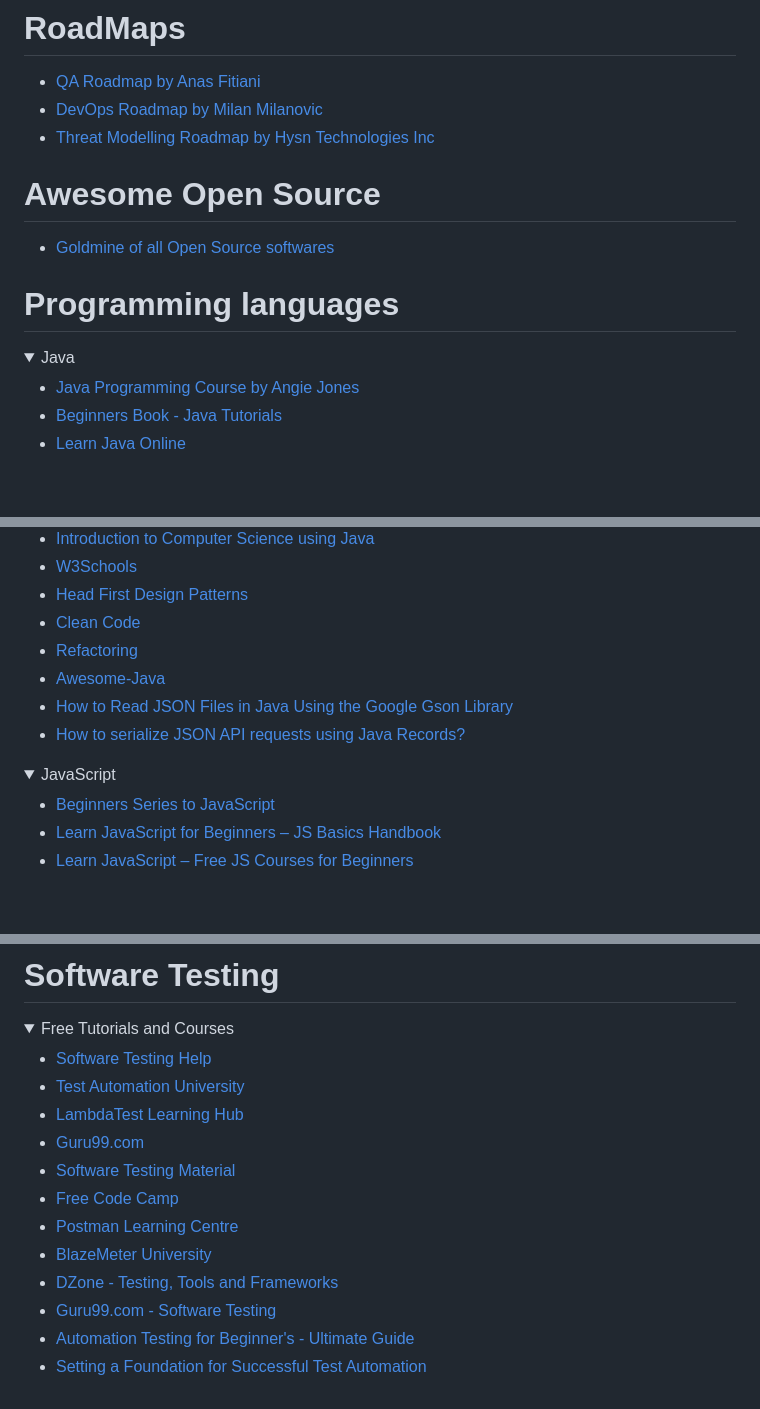
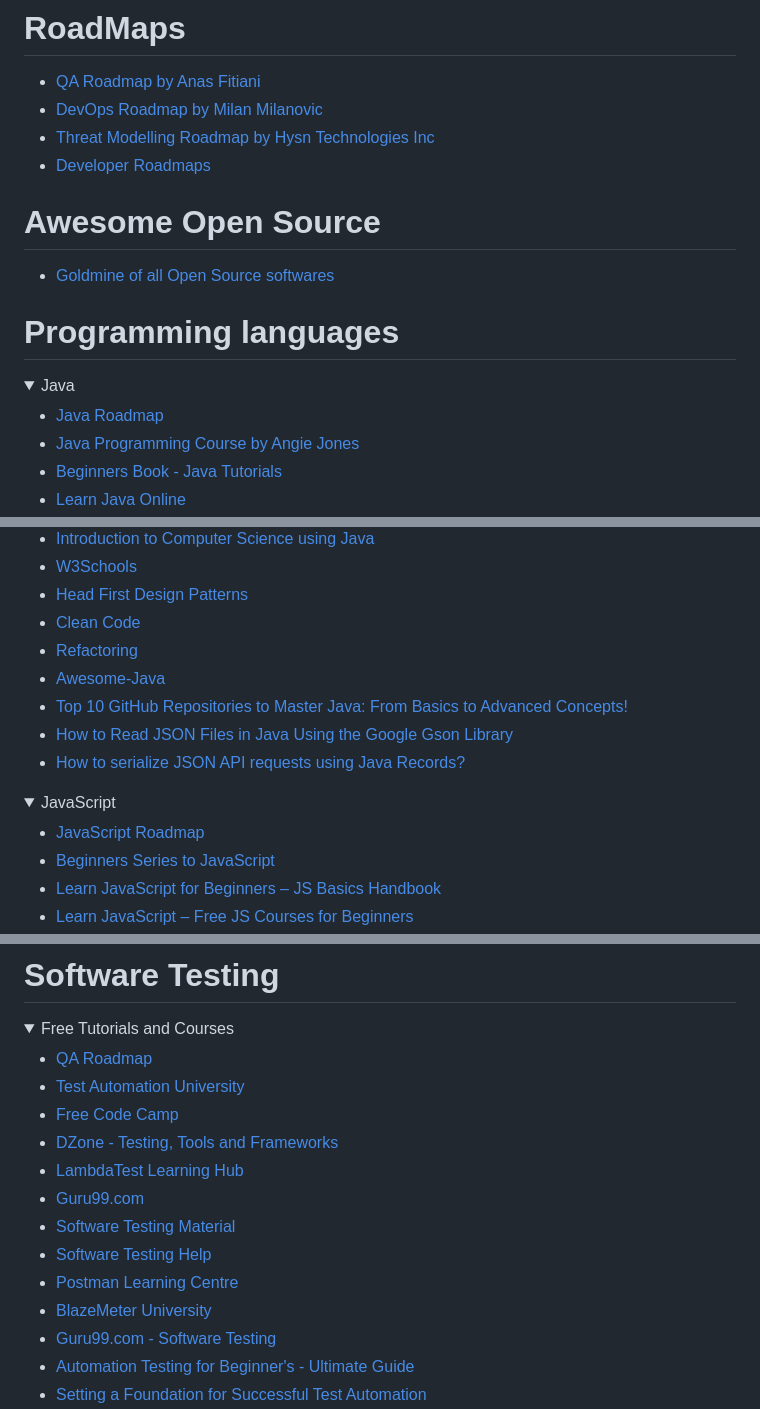
Before and after one commit to mfaisalkhatri/awesome-learning, a Markdown page: readme.md, 3 parts joined by grey strips. Rendered like a GitHub page; folded sections open; blank space fills up the shorter version.

Commit message:
added roadmap links, added learning materials for python, aiml courses, demo api and websites for practicing automation testing (#189)

```diff
--- a/readme.md
+++ b/readme.md
@@ -18,6 +18,7 @@ I have been asked by many about my career transformation journey from Manual Tes
 - [QA Roadmap by Anas Fitiani](https://github.com/fityanos/awesome-quality-assurance-roadmap)
 - [DevOps Roadmap by Milan Milanovic](https://github.com/milanm/DevOps-Roadmap)
 - [Threat Modelling Roadmap by Hysn Technologies Inc](https://github.com/hysnsec/awesome-threat-modelling)
+- [Developer Roadmaps](https://roadmap.sh/)
 
 # Awesome Open Source
 
@@ -28,6 +29,7 @@ I have been asked by many about my career transformation journey from Manual Tes
 <details>
 <summary>Java</summary>
 
+- [Java Roadmap](https://roadmap.sh/java)
 - [Java Programming Course by Angie Jones](https://testautomationu.applitools.com/java-programming-course/)
 - [Beginners Book - Java Tutorials](https://beginnersbook.com/java-tutorial-for-beginners-with-examples/)
 - [Learn Java Online](https://www.learnjavaonline.org/)
@@ -51,6 +53,7 @@ I have been asked by many about my career transformation journey from Manual Tes
 - [Clean Code](https://www.oreilly.com/library/view/clean-code-a/9780136083238/)
 - [Refactoring](https://refactoring.guru/refactoring)
 - [Awesome-Java](https://github.com/akullpp/awesome-java)
+- [Top 10 GitHub Repositories to Master Java: From Basics to Advanced Concepts!](https://medium.com/@iamfaisalkhatri/top-10-github-repositories-to-master-java-from-basics-to-advanced-concepts-80411bc6a2a7)
 - [How to Read JSON Files in Java Using the Google Gson Library](https://dzone.com/articles/how-to-read-json-files-in-java-using-google-gson-l)
 - [How to serialize JSON API requests using Java Records?](https://coderlegion.com/477/how-to-serialize-json-api-requests-using-java-records)
 
@@ -59,6 +62,7 @@ I have been asked by many about my career transformation journey from Manual Tes
 <details>
 <summary>JavaScript</summary>
 
+- [JavaScript Roadmap](https://roadmap.sh/javascript)
 - [Beginners Series to JavaScript](https://learn.microsoft.com/en-us/shows/beginners-series-to-javascript/)
 - [Learn JavaScript for Beginners – JS Basics Handbook](https://www.freecodecamp.org/news/learn-javascript-for-beginners/)
 - [Learn JavaScript – Free JS Courses for Beginners](https://www.freecodecamp.org/news/learn-javascript-free-js-courses-for-beginners/)
@@ -224,15 +233,16 @@ I have been asked by many about my career transformation journey from Manual Tes
 <details>
 <summary>Free Tutorials and Courses</summary>
 
-- [Software Testing Help](https://www.softwaretestinghelp.com/)
+- [QA Roadmap](https://roadmap.sh/qa)
 - [Test Automation University](https://testautomationu.applitools.com/)
+- [Free Code Camp](https://www.freecodecamp.org/news/tag/software-testing/)
+- [DZone - Testing, Tools and Frameworks](https://dzone.com/testing-tools-and-frameworks)
 - [LambdaTest Learning Hub](https://www.lambdatest.com/learning-hub/)
 - [Guru99.com](https://www.guru99.com/software-testing.html)
 - [Software Testing Material](https://www.softwaretestingmaterial.com/)
-- [Free Code Camp](https://www.freecodecamp.org/news/tag/software-testing/)
+- [Software Testing Help](https://www.softwaretestinghelp.com/)
 - [Postman Learning Centre](https://learning.postman.com/docs/getting-started/introduction/)
 - [BlazeMeter University](https://www.blazemeter.com/university)
-- [DZone - Testing, Tools and Frameworks](https://dzone.com/testing-tools-and-frameworks)
 - [Guru99.com - Software Testing](https://www.guru99.com/software-testing.html)
 - [Automation Testing for Beginner's - Ultimate Guide](https://blog.testproject.io/2020/03/26/automation-testing-for-beginners-ultimate-guide/)
 - [Setting a Foundation for Successful Test Automation](https://testautomationu.applitools.com/setting-a-foundation-for-successful-test-automation/)
```
Also changed, not shown: other parts of readme.md (+26 -1 lines).
